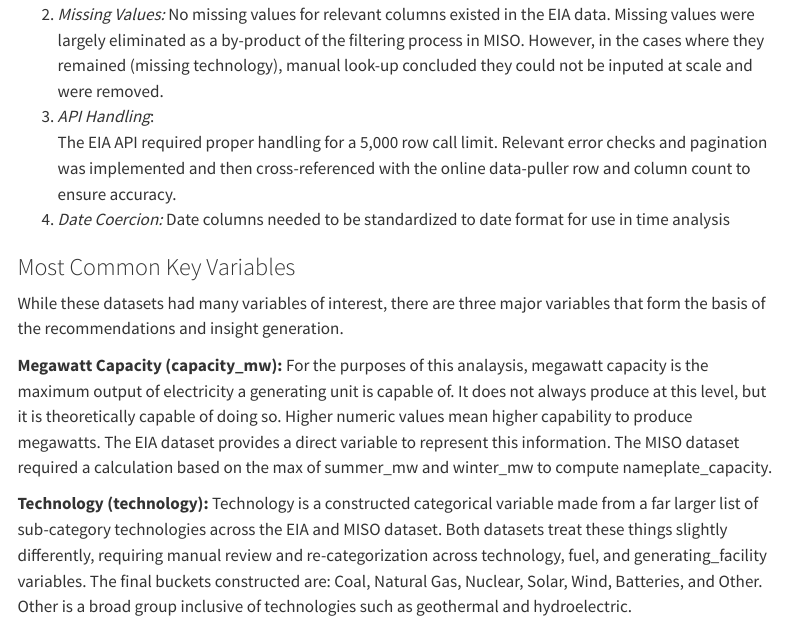
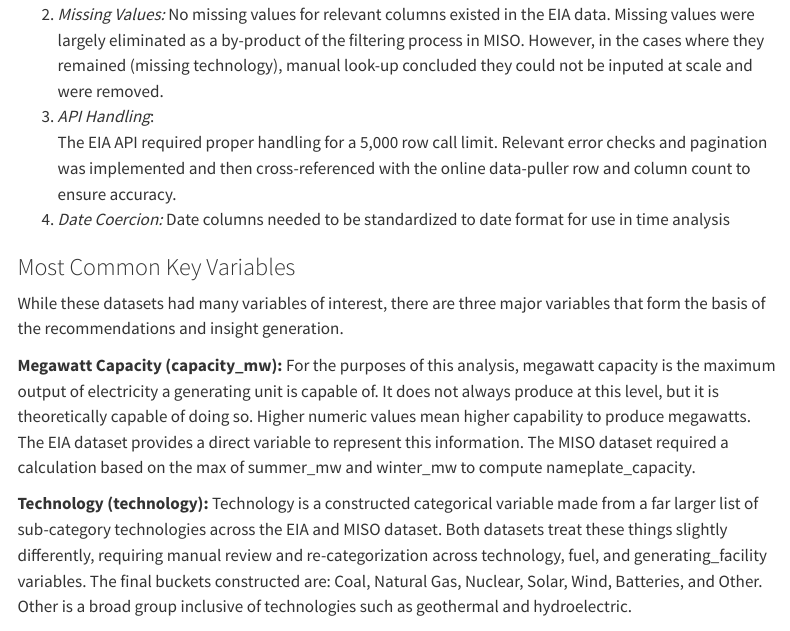
Before and after one commit to LoydGC/EIA_Project_Final, a Quarto document (Final Project_Loyd,Gavin.qmd): the page in a window 1100 px wide, from 2050 px down. Rendered offline with R 4.5, knitr and Pandoc in place of Quarto, with nearby package versions; some code elsewhere in the file could not run offline; menus at the side of the page are left out; long lines of code are wrapped.

Commit message:
Fix typo in analysis description

```diff
--- a/Final Project_Loyd,Gavin.qmd
+++ b/Final Project_Loyd,Gavin.qmd
@@ -67,7 +67,7 @@ This study required a relatively extensive set of data processing to ensure usab
 
 While these datasets had many variables of interest, there are three major variables that form the basis of the recommendations and insight generation.
 
-**Megawatt Capacity (capacity_mw):** For the purposes of this analaysis, megawatt capacity is the maximum output of electricity a generating unit is capable of. It does not always produce at this level, but it is theoretically capable of doing so. Higher numeric values mean higher capability to produce megawatts. The EIA dataset provides a direct variable to represent this information. The MISO dataset required a calculation based on the max of summer_mw and winter_mw to compute nameplate_capacity.
+**Megawatt Capacity (capacity_mw):** For the purposes of this analysis, megawatt capacity is the maximum output of electricity a generating unit is capable of. It does not always produce at this level, but it is theoretically capable of doing so. Higher numeric values mean higher capability to produce megawatts. The EIA dataset provides a direct variable to represent this information. The MISO dataset required a calculation based on the max of summer_mw and winter_mw to compute nameplate_capacity.
 
 **Technology (technology):** Technology is a constructed categorical variable made from a far larger list of sub-category technologies across the EIA and MISO dataset. Both datasets treat these things slightly differently, requiring manual review and re-categorization across technology, fuel, and generating_facility variables. The final buckets constructed are: Coal, Natural Gas, Nuclear, Solar, Wind, Batteries, and Other. Other is a broad group inclusive of technologies such as geothermal and hydroelectric.
 
```
